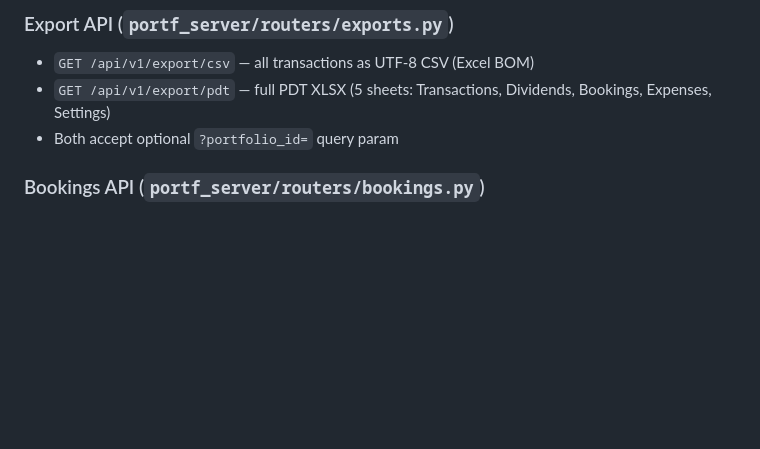
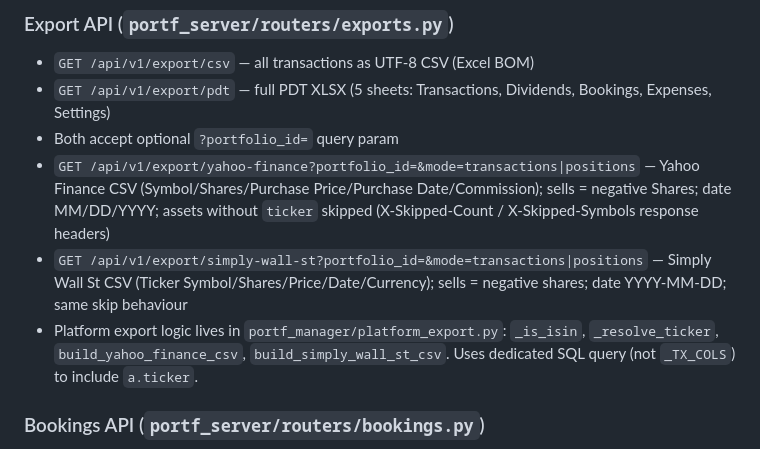
Before and after one commit to alexgoldhoorn/pfm, a Markdown page: CLAUDE.md, the part around the change. GitHub-like rendering; blank space fills up the shorter version.

Commit message:
docs: update CLAUDE.md and PROJECT_STATUS.md for platform export feature
Co-Authored-By: Oz <oz-agent@warp.dev>

```diff
--- a/CLAUDE.md
+++ b/CLAUDE.md
@@ -123,6 +123,9 @@ Auth: `GOOGLE_SERVICE_ACCOUNT_FILE=service-account.json` (already configured).
 - `GET /api/v1/export/csv` — all transactions as UTF-8 CSV (Excel BOM)
 - `GET /api/v1/export/pdt` — full PDT XLSX (5 sheets: Transactions, Dividends, Bookings, Expenses, Settings)
 - Both accept optional `?portfolio_id=` query param
+- `GET /api/v1/export/yahoo-finance?portfolio_id=&mode=transactions|positions` — Yahoo Finance CSV (Symbol/Shares/Purchase Price/Purchase Date/Commission); sells = negative Shares; date MM/DD/YYYY; assets without `ticker` skipped (X-Skipped-Count / X-Skipped-Symbols response headers)
+- `GET /api/v1/export/simply-wall-st?portfolio_id=&mode=transactions|positions` — Simply Wall St CSV (Ticker Symbol/Shares/Price/Date/Currency); sells = negative shares; date YYYY-MM-DD; same skip behaviour
+- Platform export logic lives in `portf_manager/platform_export.py`: `_is_isin`, `_resolve_ticker`, `build_yahoo_finance_csv`, `build_simply_wall_st_csv`. Uses dedicated SQL query (not `_TX_COLS`) to include `a.ticker`.
 
 ### Bookings API (`portf_server/routers/bookings.py`)
 - `GET /api/v1/bookings/` — list bookings, optional `?portfolio_id=`
```
Also changed, not shown: PROJECT_STATUS.md (+2 -2 lines).
